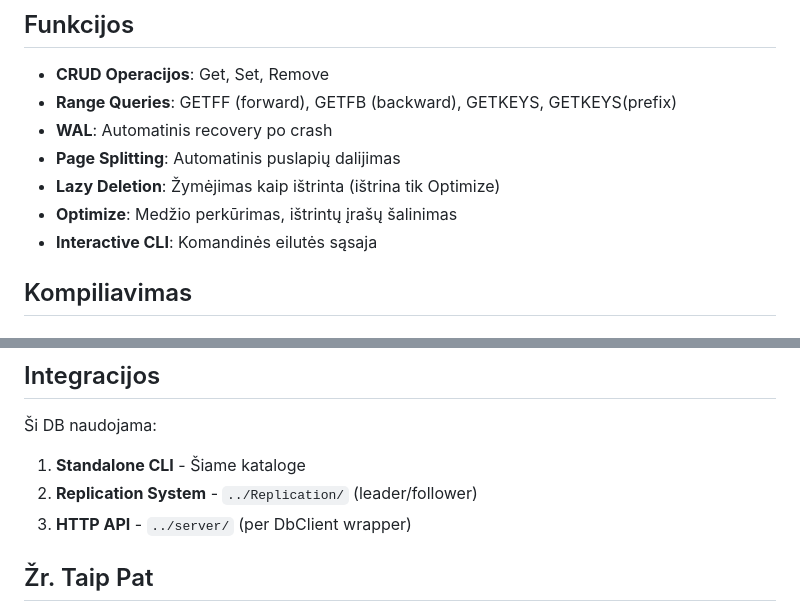
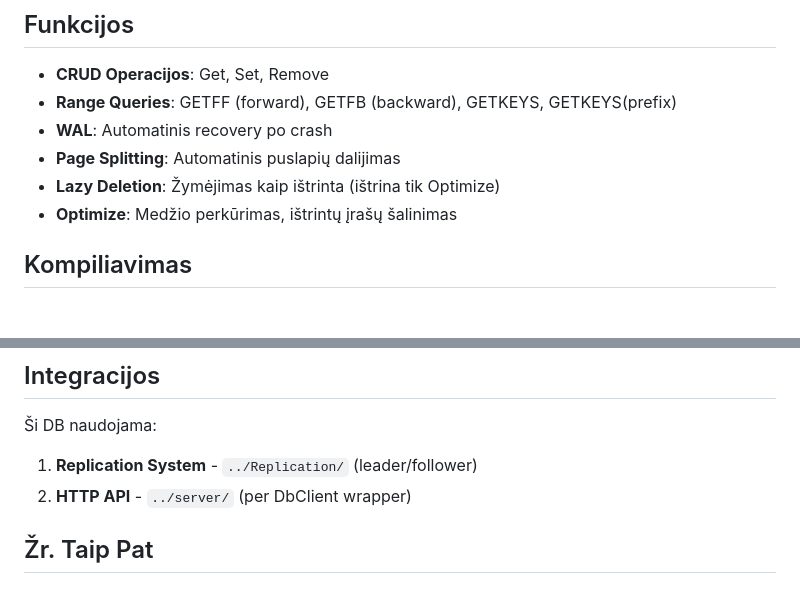
Before and after one commit to proxjega/database, a Markdown page: btree/README.md, 2 parts joined by grey strips. Rendered like a GitHub page.

```diff
--- a/btree/README.md
+++ b/btree/README.md
@@ -10,7 +10,6 @@ Puslapiais pagrįsta B+ medžio implementacija su Write-Ahead Logging (WAL) pala
 - **Page Splitting**: Automatinis puslapių dalijimas
 - **Lazy Deletion**: Žymėjimas kaip ištrinta (ištrina tik Optimize)
 - **Optimize**: Medžio perkūrimas, ištrintų įrašų šalinimas
--  **Interactive CLI**: Komandinės eilutės sąsaja
 
 ## Kompiliavimas
 
@@ -222,9 +168,8 @@ make clean && make all
 
 Ši DB naudojama:
 
-1. **Standalone CLI** - Šiame kataloge
-2. **Replication System** - `../Replication/` (leader/follower)
-3. **HTTP API** - `../server/` (per DbClient wrapper)
+1. **Replication System** - `../Replication/` (leader/follower)
+2. **HTTP API** - `../server/` (per DbClient wrapper)
 
 ## Žr. Taip Pat
 
```
Also changed, not shown: other parts of btree/README.md (+54 -107 lines).
